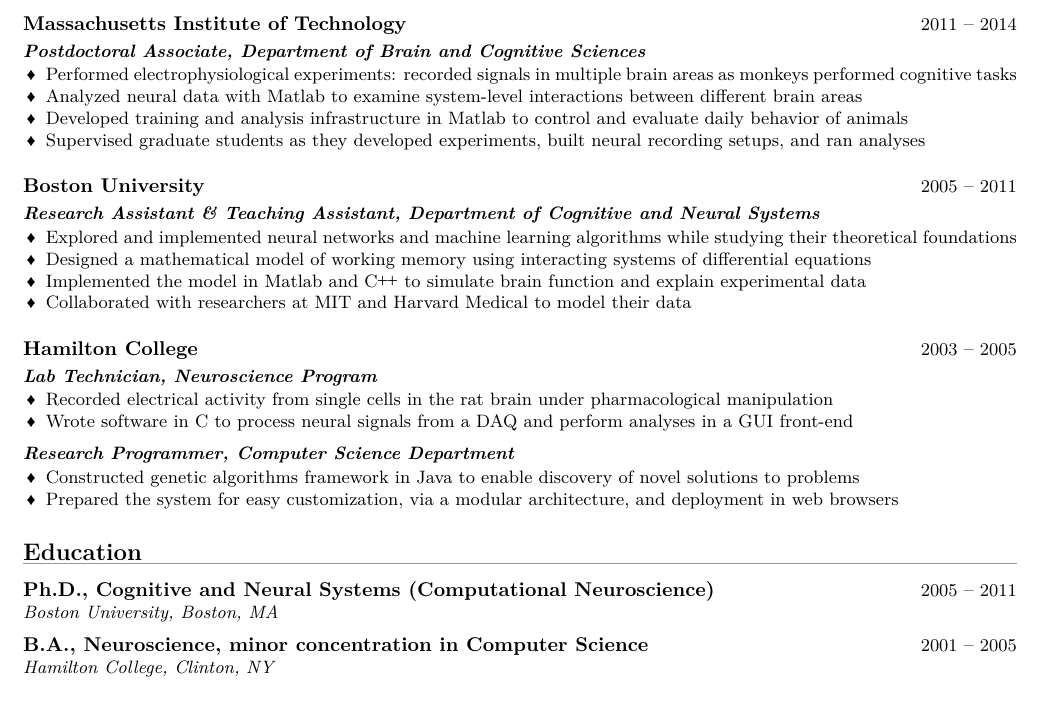
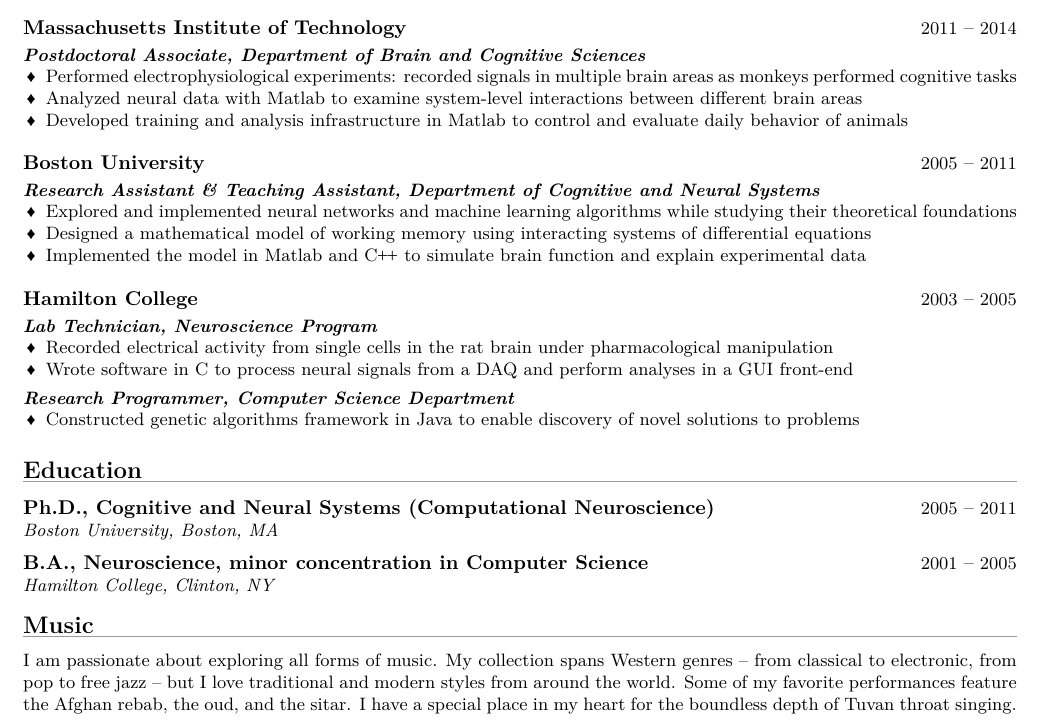
Before and after one commit to matthewrsilver/resume, a LaTeX CV (matthew_silver_resume.tex): part of the page, cut so that both start at the same text. Compiled offline with LuaLaTeX.

Commit message:
Removed a few smaller bullet points and added a section about music

```diff
--- a/matthew_silver_resume.tex
+++ b/matthew_silver_resume.tex
@@ -68,7 +68,7 @@
       \item \looseness=-1 Performed electrophysiological experiments: recorded signals in multiple brain areas as monkeys performed cognitive tasks
       \item Analyzed neural data with Matlab to examine system-level interactions between different brain areas
       \item Developed training and analysis infrastructure in Matlab to control and evaluate daily behavior of animals
-      \item Supervised graduate students as they developed experiments, built neural recording setups, and ran analyses
+      %\item Supervised graduate students as they developed experiments, built neural recording setups, and ran analyses
     \end{position}
 
   \end{work_location}
@@ -82,7 +82,7 @@
       \item Explored and implemented neural networks and machine learning algorithms while studying their theoretical foundations
       \item Designed a mathematical model of working memory using interacting systems of differential equations
       \item Implemented the model in Matlab and \CC{} to simulate brain function and explain experimental data
-      \item Collaborated with researchers at MIT and Harvard Medical to model their data
+      %\item Collaborated with researchers at MIT and Harvard Medical to model their data
     \end{position}
 
   \end{work_location}
@@ -99,7 +99,7 @@
 
     \begin{position}{Research Programmer, Computer Science Department}
       \item Constructed genetic algorithms framework in Java to enable discovery of novel solutions to problems
-      \item Prepared the system for easy customization, via a modular architecture, and deployment in web browsers
+      %\item Prepared the system for easy customization, via a modular architecture, and deployment in web browsers
     \end{position}
 
   \end{work_location}
@@ -117,4 +117,13 @@
   \degree{B.A., Neuroscience, minor concentration in Computer Science}{Hamilton College, Clinton, NY}{2001}{2005}
 
 
+
+  %
+  % Music
+  %
+
+  \sectionheader{Music}
+
+  \noindent \small I am passionate about exploring all forms of music. My collection spans Western genres -- from classical to electronic, from pop to free jazz -- but I love traditional and modern styles from around the world. Some of my favorite performances feature the Afghan rebab, the oud, and the sitar. I have a special place in my heart for the boundless depth of Tuvan throat singing.
+
 \end{document}
```
